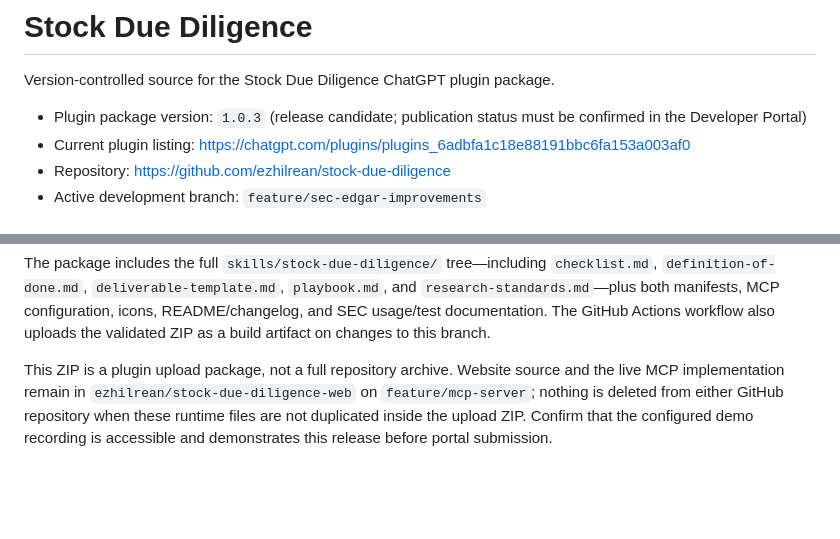
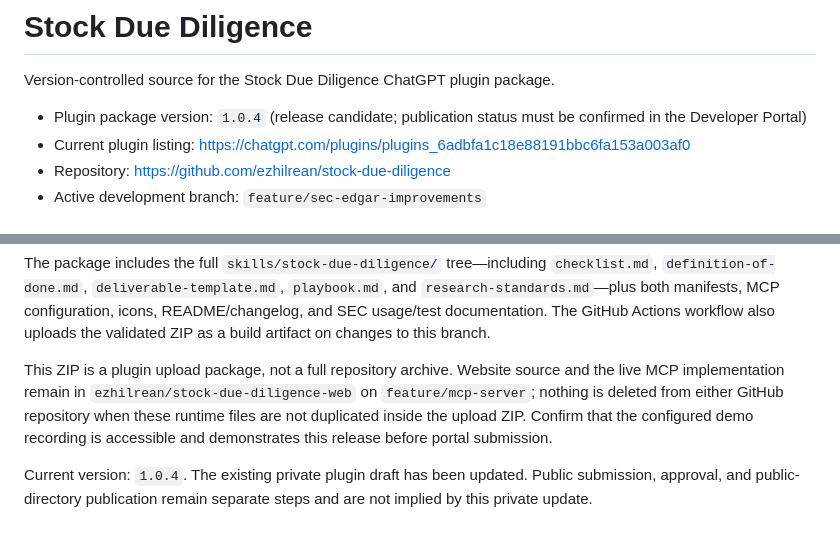
Before and after one commit to ezhilrean/stock-due-diligence, a Markdown page: README.md, 2 parts joined by grey strips. GitHub-like rendering; blank space fills up the shorter version.

Commit message:
chore(plugin): align GitHub manifests and release docs to private v1.0.4

```diff
--- a/README.md
+++ b/README.md
@@ -2,7 +2,7 @@
 
 Version-controlled source for the Stock Due Diligence ChatGPT plugin package.
 
-- Plugin package version: `1.0.3` (release candidate; publication status must be confirmed in the Developer Portal)
+- Plugin package version: `1.0.4` (release candidate; publication status must be confirmed in the Developer Portal)
 - Current plugin listing: https://chatgpt.com/plugins/plugins_6adbfa1c18e88191bbc6fa153a003af0
 - Repository: https://github.com/ezhilrean/stock-due-diligence
 - Active development branch: `feature/sec-edgar-improvements`
@@ -37,3 +37,6 @@ Run `python scripts/build_plugin_zip.py` from a checkout of `feature/sec-edgar-i
 The package includes the full `skills/stock-due-diligence/` tree—including `checklist.md`, `definition-of-done.md`, `deliverable-template.md`, `playbook.md`, and `research-standards.md`—plus both manifests, MCP configuration, icons, README/changelog, and SEC usage/test documentation. The GitHub Actions workflow also uploads the validated ZIP as a build artifact on changes to this branch.
 
 This ZIP is a plugin upload package, not a full repository archive. Website source and the live MCP implementation remain in `ezhilrean/stock-due-diligence-web` on `feature/mcp-server`; nothing is deleted from either GitHub repository when these runtime files are not duplicated inside the upload ZIP. Confirm that the configured demo recording is accessible and demonstrates this release before portal submission.
+
+
+Current version: `1.0.4`. The existing private plugin draft has been updated. Public submission, approval, and public-directory publication remain separate steps and are not implied by this private update.
```
